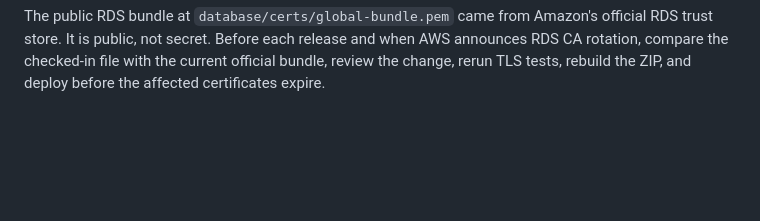
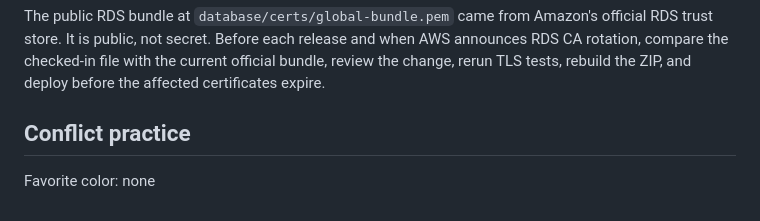
Before and after one commit to byumerrill/is404-cougarcalc, a Markdown page: docs/README.md, the part around the change. Drawn GitHub-style; blank space fills up the shorter version.

Commit message:
Add README conflict baseline

```diff
--- a/docs/README.md
+++ b/docs/README.md
@@ -158,3 +158,8 @@ The deterministic builder uses a runtime allowlist rather than depending on a de
 `.ebignore` provides the matching defense for an EB CLI bundle. Documentation remains in GitHub and every Markdown file is excluded from deployment.
 
 The public RDS bundle at `database/certs/global-bundle.pem` came from Amazon's official RDS trust store. It is public, not secret. Before each release and when AWS announces RDS CA rotation, compare the checked-in file with the current official bundle, review the change, rerun TLS tests, rebuild the ZIP, and deploy before the affected certificates expire.
+
+
+## Conflict practice
+
+Favorite color: none
```
